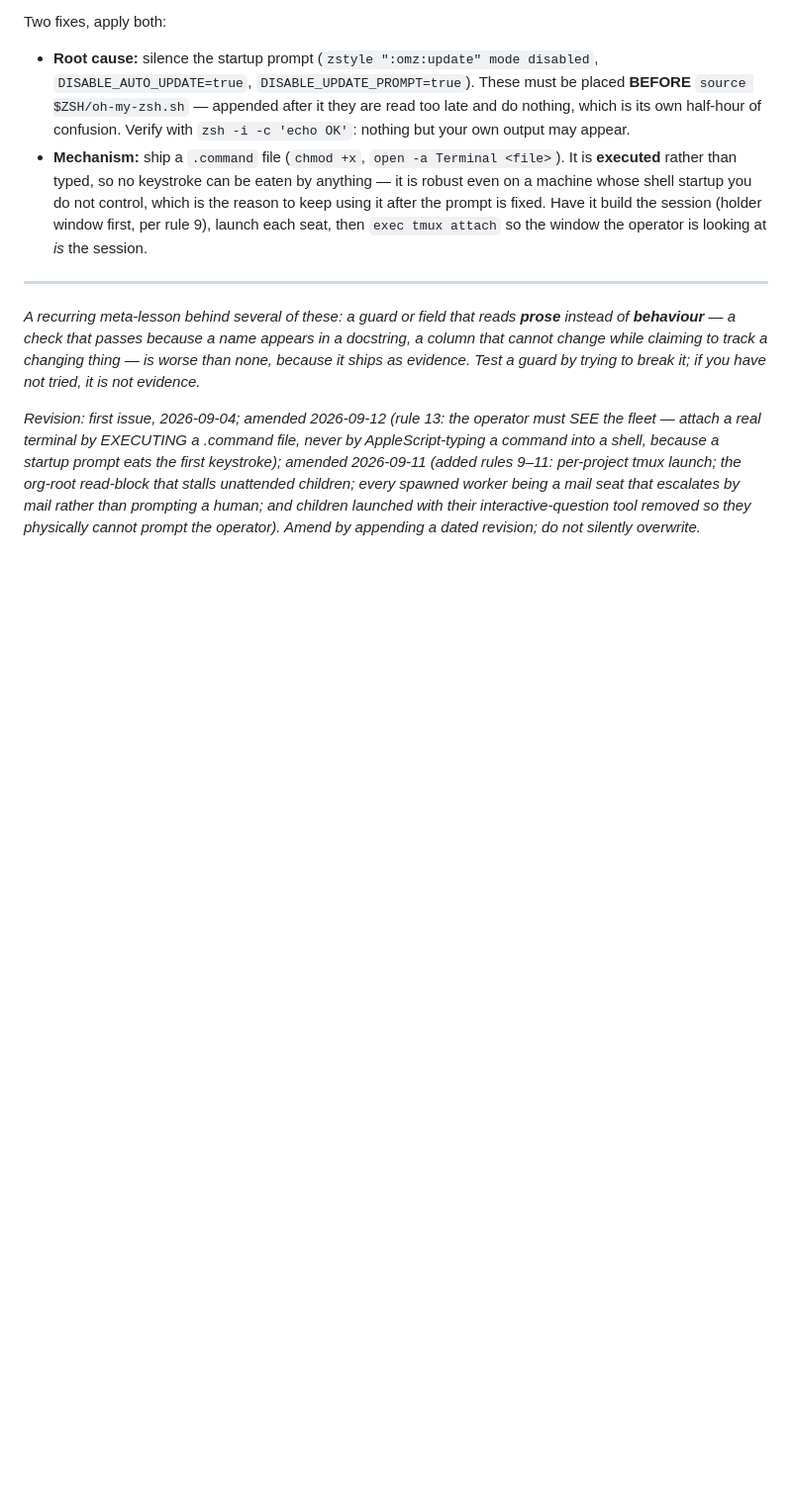
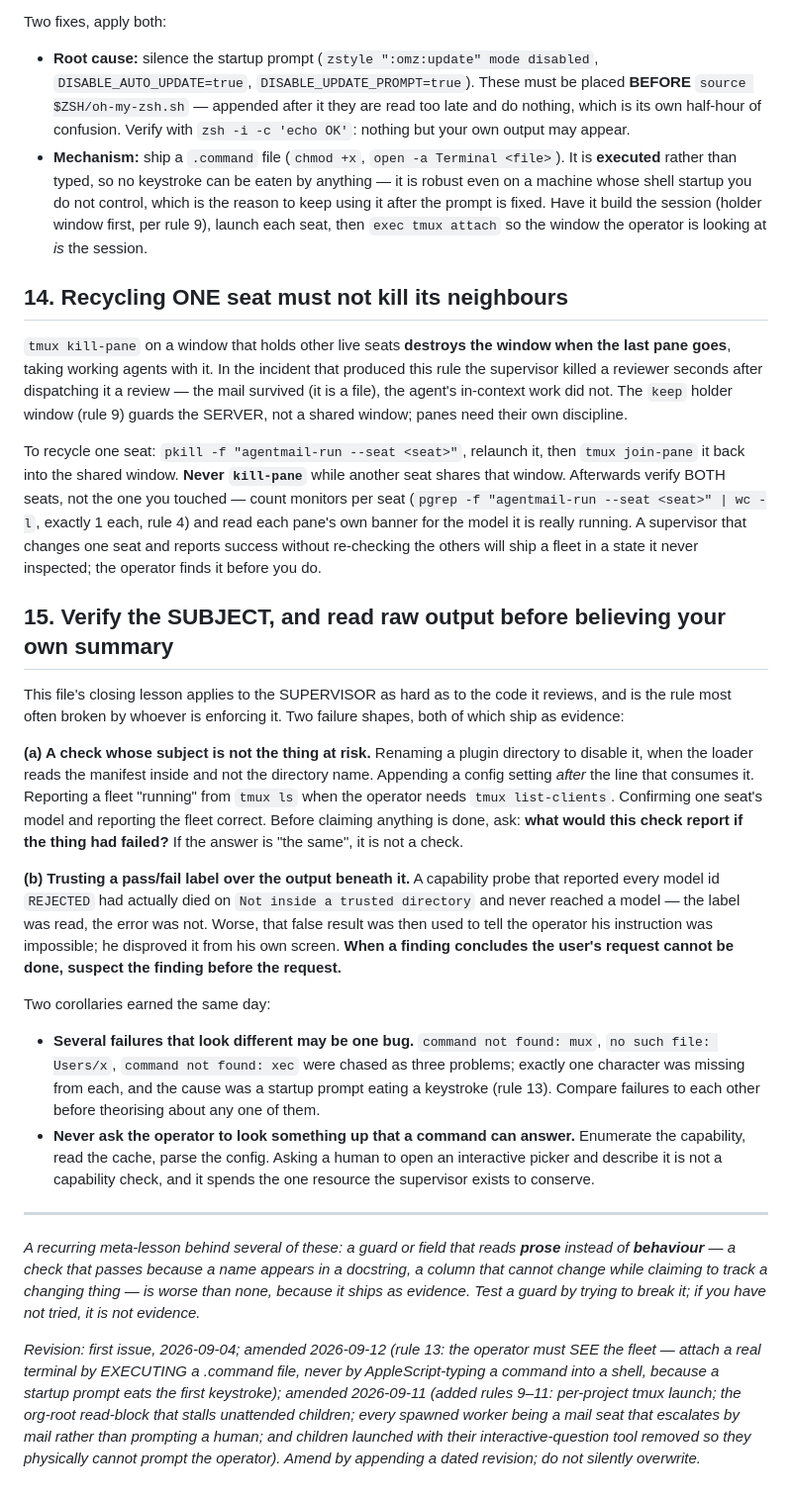
Before and after one commit to Ramesh-Giri/IAC-protocol, a Markdown page: agentmail/OPERATIONAL_RULES.md, the part around the change. Shown at 99% size. Drawn GitHub-style; blank space fills up the shorter version.

Commit message:
ops: rules 14-15 — recycling a seat must not kill its neighbours; verify the SUBJECT
14: kill-pane on a shared window destroys the window and every seat in it. A
reviewer was killed seconds after being dispatched work. Kill the process, not the
pane, then re-join; afterwards verify EVERY seat, not the one you touched.

15: the supervisor breaks this file's own closing lesson more than the code does.
A check whose subject is not the thing at risk (a renamed plugin dir the loader
ignores; a config line appended after the line that reads it; 'tmux ls' standing in
for 'list-clients'), and reading a pass/fail label instead of the error underneath
it — which then became 'your instruction is impossible', disproved by the operator
from his own screen.

```diff
--- a/agentmail/OPERATIONAL_RULES.md
+++ b/agentmail/OPERATIONAL_RULES.md
@@ -76,6 +76,24 @@ Two fixes, apply both:
 - **Root cause:** silence the startup prompt (`zstyle ":omz:update" mode disabled`, `DISABLE_AUTO_UPDATE=true`, `DISABLE_UPDATE_PROMPT=true`). These must be placed **BEFORE** `source $ZSH/oh-my-zsh.sh` — appended after it they are read too late and do nothing, which is its own half-hour of confusion. Verify with `zsh -i -c 'echo OK'`: nothing but your own output may appear.
 - **Mechanism:** ship a `.command` file (`chmod +x`, `open -a Terminal <file>`). It is **executed** rather than typed, so no keystroke can be eaten by anything — it is robust even on a machine whose shell startup you do not control, which is the reason to keep using it after the prompt is fixed. Have it build the session (holder window first, per rule 9), launch each seat, then `exec tmux attach` so the window the operator is looking at *is* the session.
 
+## 14. Recycling ONE seat must not kill its neighbours
+
+`tmux kill-pane` on a window that holds other live seats **destroys the window when the last pane goes**, taking working agents with it. In the incident that produced this rule the supervisor killed a reviewer seconds after dispatching it a review — the mail survived (it is a file), the agent's in-context work did not. The `keep` holder window (rule 9) guards the SERVER, not a shared window; panes need their own discipline.
+
+To recycle one seat: `pkill -f "agentmail-run --seat <seat>"`, relaunch it, then `tmux join-pane` it back into the shared window. **Never `kill-pane`** while another seat shares that window. Afterwards verify BOTH seats, not the one you touched — count monitors per seat (`pgrep -f "agentmail-run --seat <seat>" | wc -l`, exactly 1 each, rule 4) and read each pane's own banner for the model it is really running. A supervisor that changes one seat and reports success without re-checking the others will ship a fleet in a state it never inspected; the operator finds it before you do.
+
+## 15. Verify the SUBJECT, and read raw output before believing your own summary
+
+This file's closing lesson applies to the SUPERVISOR as hard as to the code it reviews, and is the rule most often broken by whoever is enforcing it. Two failure shapes, both of which ship as evidence:
+
+**(a) A check whose subject is not the thing at risk.** Renaming a plugin directory to disable it, when the loader reads the manifest inside and not the directory name. Appending a config setting *after* the line that consumes it. Reporting a fleet "running" from `tmux ls` when the operator needs `tmux list-clients`. Confirming one seat's model and reporting the fleet correct. Before claiming anything is done, ask: **what would this check report if the thing had failed?** If the answer is "the same", it is not a check.
+
+**(b) Trusting a pass/fail label over the output beneath it.** A capability probe that reported every model id `REJECTED` had actually died on `Not inside a trusted directory` and never reached a model — the label was read, the error was not. Worse, that false result was then used to tell the operator his instruction was impossible; he disproved it from his own screen. **When a finding concludes the user's request cannot be done, suspect the finding before the request.**
+
+Two corollaries earned the same day:
+- **Several failures that look different may be one bug.** `command not found: mux`, `no such file: Users/x`, `command not found: xec` were chased as three problems; exactly one character was missing from each, and the cause was a startup prompt eating a keystroke (rule 13). Compare failures to each other before theorising about any one of them.
+- **Never ask the operator to look something up that a command can answer.** Enumerate the capability, read the cache, parse the config. Asking a human to open an interactive picker and describe it is not a capability check, and it spends the one resource the supervisor exists to conserve.
+
 ---
 
 *A recurring meta-lesson behind several of these: a guard or field that reads **prose** instead of **behaviour** — a check that passes because a name appears in a docstring, a column that cannot change while claiming to track a changing thing — is worse than none, because it ships as evidence. Test a guard by trying to break it; if you have not tried, it is not evidence.*
```
